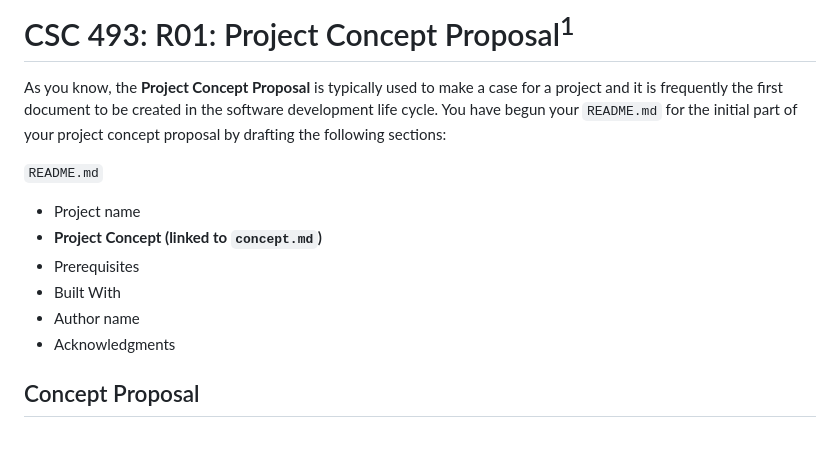
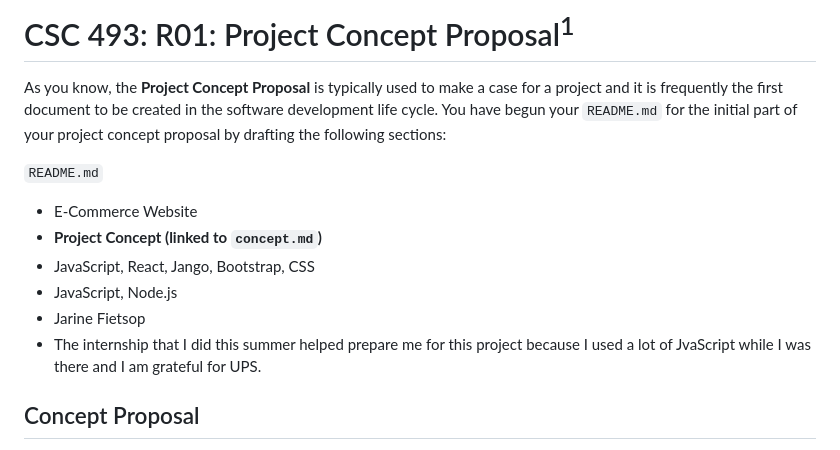
Before and after one commit to CSC493-Computing-Design-Practicum/2023-fall-project-Jarinetheengenier, a Markdown page: R01.concept.proposal.md, the part around the change. Rendered like a GitHub page.

```diff
--- a/R01.concept.proposal.md
+++ b/R01.concept.proposal.md
@@ -3,13 +3,12 @@
 As you know, the **Project Concept Proposal** is typically used to make a case for a project and it is frequently the first document to be created in the software development life cycle. You have begun your <code>README.md</code> for the initial part of your project concept proposal by drafting the following sections:
 
 <code>README.md</code>
-- Project name
+- E-Commerce Website
 - **Project Concept (linked to <code>concept.md</code>)**
-- Prerequisites
-- Built With
-- Author name
-- Acknowledgments
-
+- JavaScript, React, Jango, Bootstrap, CSS
+- JavaScript, Node.js
+- Jarine Fietsop
+- The internship that I did this summer helped prepare me for this project because I used a lot of JvaScript while I was there and I am grateful for UPS.
 ## Concept Proposal
 We want you to take some of the feedback you received from the brainstorming session to flesh out your project and give a more formal proposal. We understand that at this point, some of what you write will be guesses, so this is a <strong>living document</strong> that may change over time. Create a file called <code>concept.md</code> in your repository and include details in the following sections:
 
```
